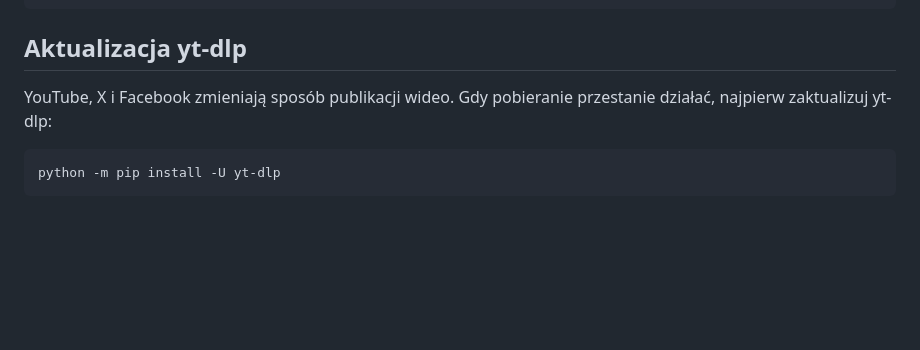
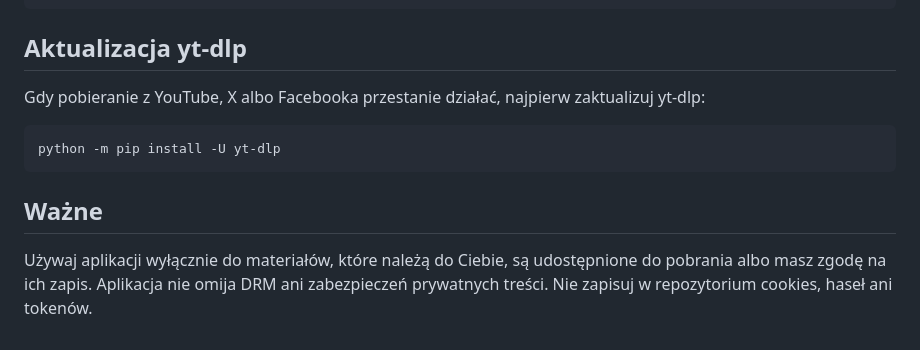
Before and after one commit to BabelBoost/CLIP, a Markdown page: tools/video-downloader/README.md, the part around one of its changes. Drawn GitHub-style; blank space fills up the shorter version.

````diff
--- a/tools/video-downloader/README.md
+++ b/tools/video-downloader/README.md
@@ -147,8 +152,12 @@ python -m pytest -q
 
 ## Aktualizacja yt-dlp
 
-YouTube, X i Facebook zmieniają sposób publikacji wideo. Gdy pobieranie przestanie działać, najpierw zaktualizuj yt-dlp:
+Gdy pobieranie z YouTube, X albo Facebooka przestanie działać, najpierw zaktualizuj yt-dlp:
 
 ```bash
 python -m pip install -U yt-dlp
 ```
+
+## Ważne
+
+Używaj aplikacji wyłącznie do materiałów, które należą do Ciebie, są udostępnione do pobrania albo masz zgodę na ich zapis. Aplikacja nie omija DRM ani zabezpieczeń prywatnych treści. Nie zapisuj w repozytorium cookies, haseł ani tokenów.
````
Also changed, not shown: other parts of tools/video-downloader/README.md (+93 -88 lines).
